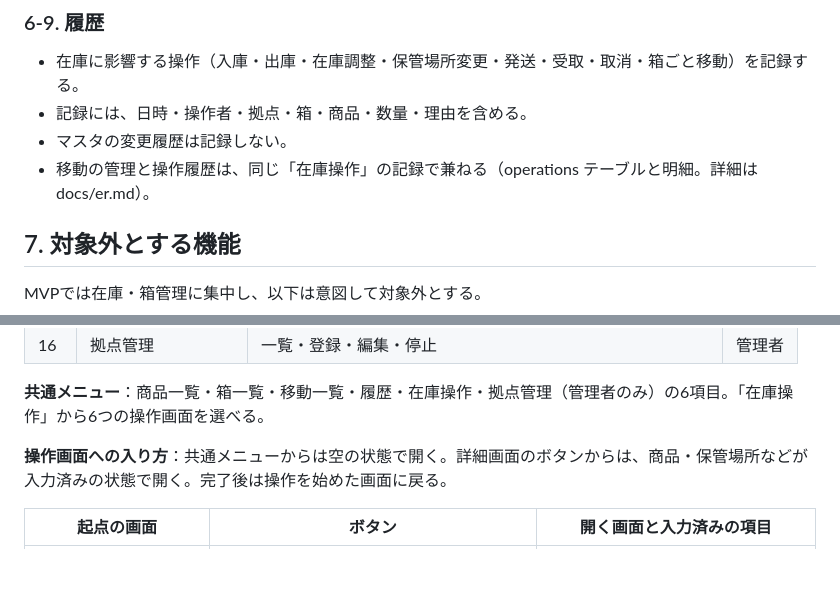
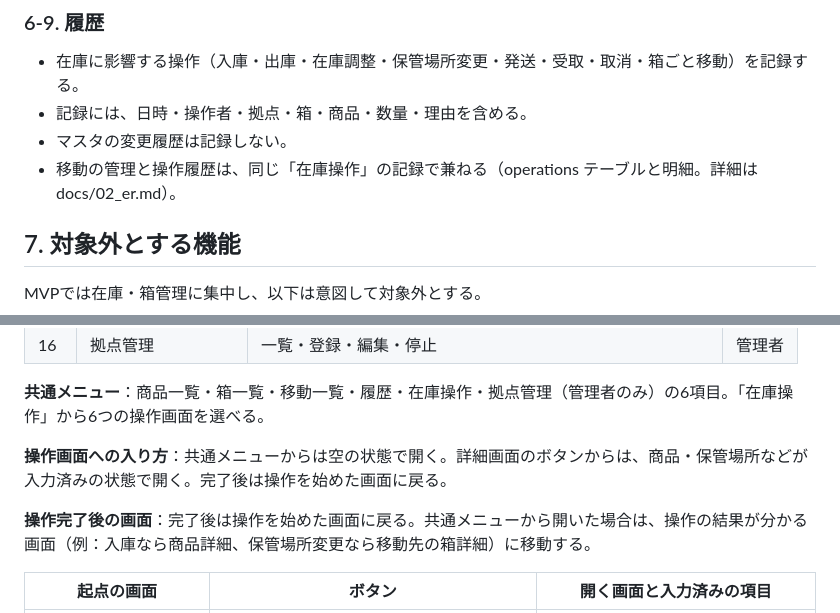
Before and after one commit to yamamoto-log/stock-management-system, a Markdown page: docs/01_requirements.md, 2 parts joined by grey strips. Drawn GitHub-style; blank space fills up the shorter version.

```diff
--- a/docs/01_requirements.md
+++ b/docs/01_requirements.md
@@ -213,7 +213,7 @@
 - 在庫に影響する操作（入庫・出庫・在庫調整・保管場所変更・発送・受取・取消・箱ごと移動）を記録する。
 - 記録には、日時・操作者・拠点・箱・商品・数量・理由を含める。
 - マスタの変更履歴は記録しない。
-- 移動の管理と操作履歴は、同じ「在庫操作」の記録で兼ねる（operations テーブルと明細。詳細は docs/er.md）。
+- 移動の管理と操作履歴は、同じ「在庫操作」の記録で兼ねる（operations テーブルと明細。詳細は docs/02_er.md）。
 
 ## 7. 対象外とする機能
 
@@ -284,6 +284,8 @@ MVPでは在庫・箱管理に集中し、以下は意図して対象外とす
 
 **操作画面への入り方**：共通メニューからは空の状態で開く。詳細画面のボタンからは、商品・保管場所などが入力済みの状態で開く。完了後は操作を始めた画面に戻る。
 
+**操作完了後の画面**：完了後は操作を始めた画面に戻る。共通メニューから開いた場合は、操作の結果が分かる画面（例：入庫なら商品詳細、保管場所変更なら移動先の箱詳細）に移動する。
+
 | 起点の画面 | ボタン | 開く画面と入力済みの項目 |
 | --- | --- | --- |
 | 商品詳細 | 内訳の行ごとに出庫・保管場所変更・移動 | 商品・保管場所 |
```
Also changed, not shown: docs/03_screen_flow.md (added, +65 -0 lines).
